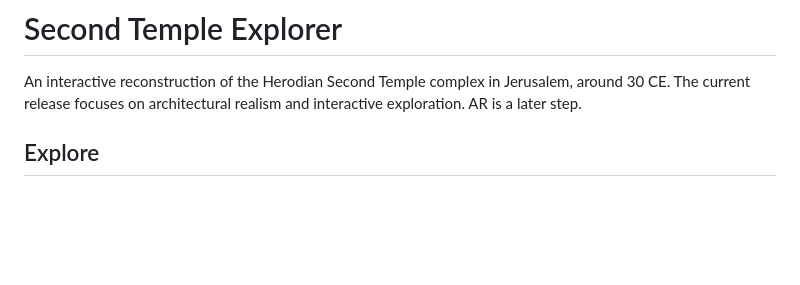
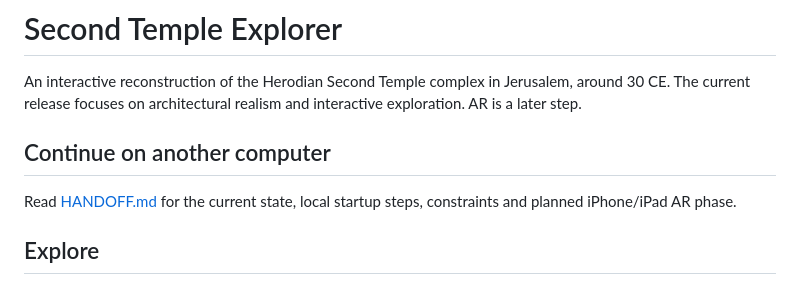
Before and after one commit to never-nude/temple, a Markdown page: README.md, the part around the change. Drawn GitHub-style; blank space fills up the shorter version.

Commit message:
Document desktop handoff and pending iPhone AR phase (#3)
Co-authored-by: Michael Kushman <michael.kushman@gmail.com>

```diff
--- a/README.md
+++ b/README.md
@@ -1,6 +1,10 @@
 # Second Temple Explorer
 
 An interactive reconstruction of the Herodian Second Temple complex in Jerusalem, around 30 CE. The current release focuses on architectural realism and interactive exploration. AR is a later step.
+
+## Continue on another computer
+
+Read [HANDOFF.md](HANDOFF.md) for the current state, local startup steps, constraints and planned iPhone/iPad AR phase.
 
 ## Explore
 
```
Also changed, not shown: HANDOFF.md (added, +48 -0 lines).
